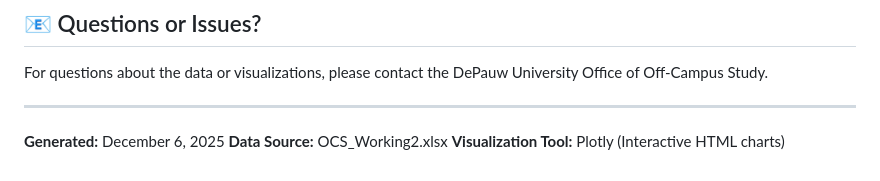
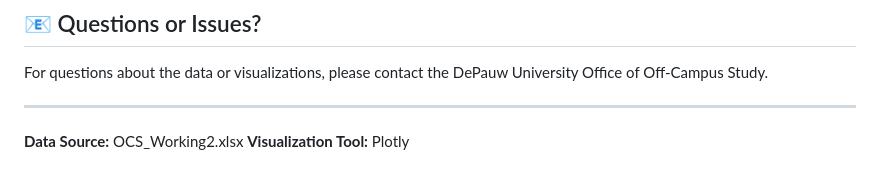
Before and after one commit to cdoan2026/OCS-Study, a Markdown page: README.md, the part around the change. Rendered like a GitHub page.

```diff
--- a/README.md
+++ b/README.md
@@ -153,7 +153,5 @@ To update or enhance the visualizations:
 For questions about the data or visualizations, please contact the DePauw University Office of Off-Campus Study.
 
 ---
-
-**Generated:** December 6, 2025
 **Data Source:** OCS_Working2.xlsx
-**Visualization Tool:** Plotly (Interactive HTML charts)
+**Visualization Tool:** Plotly
```
